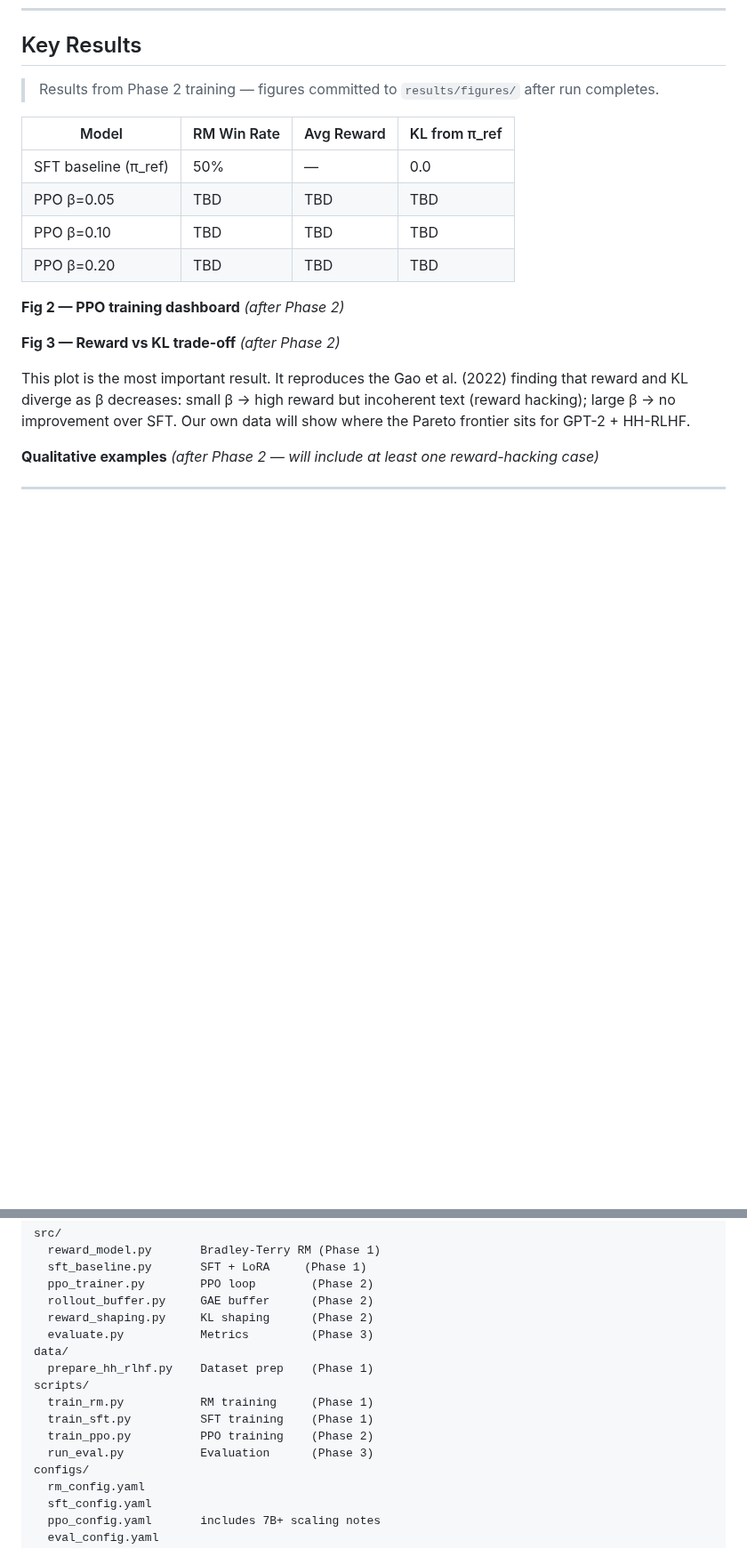
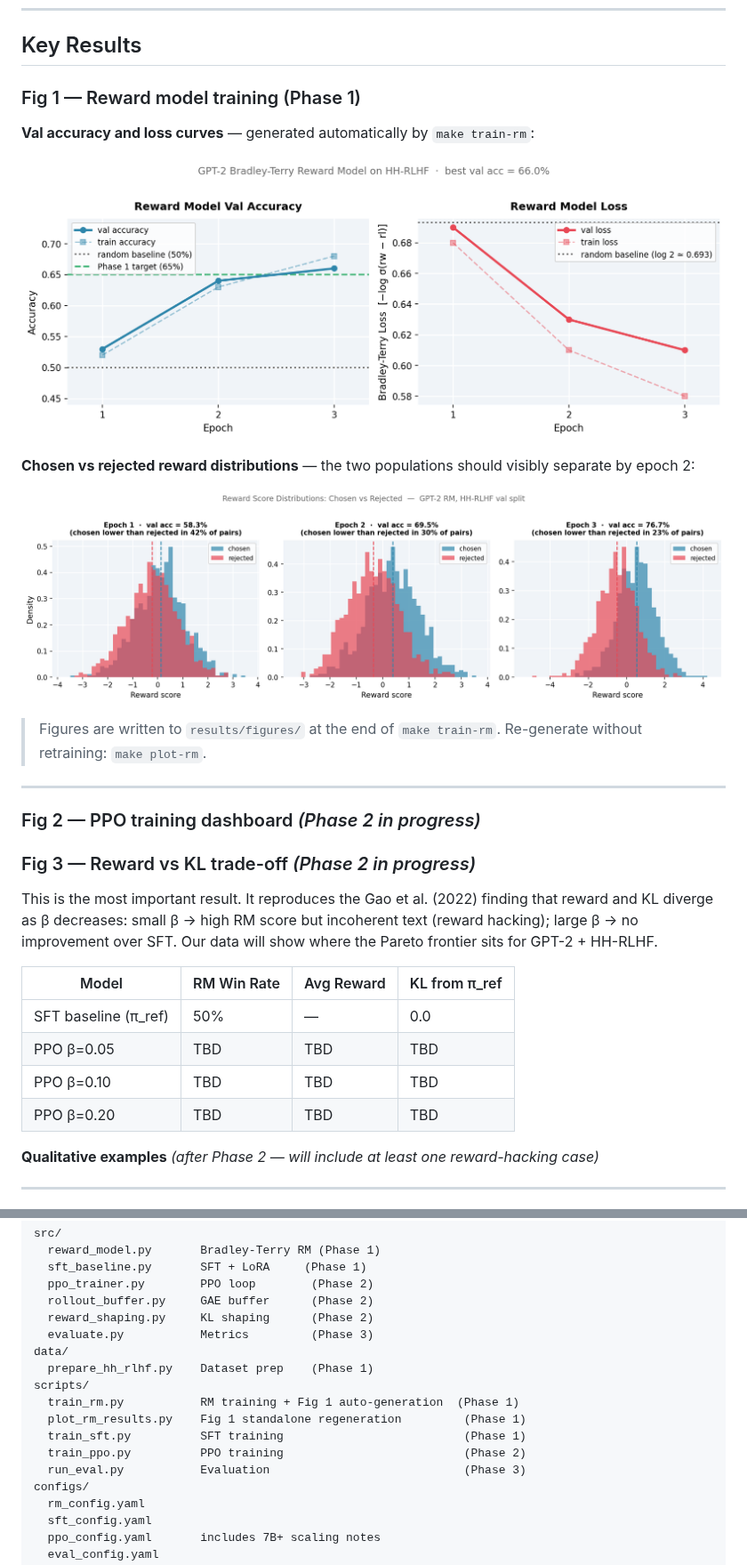
Before and after one commit to FawzyKhalil/-rlhf-from-scratch, a Markdown page: README.md, 2 parts joined by grey strips. Shown at 89% size. Rendered like a GitHub page; pictures changed too: results/figures/rm_reward_distributions.png (added), results/figures/rm_val_accuracy.png (added); blank space fills up the shorter version.

```diff
--- a/README.md
+++ b/README.md
@@ -39,7 +39,26 @@ The KL penalty at every token prevents the actor from drifting too far from the
 
 ## Key Results
 
-> Results from Phase 2 training — figures committed to `results/figures/` after run completes.
+### Fig 1 — Reward model training (Phase 1)
+
+**Val accuracy and loss curves** — generated automatically by `make train-rm`:
+
+![RM val accuracy](results/figures/rm_val_accuracy.png)
+
+**Chosen vs rejected reward distributions** — the two populations should visibly separate by epoch 2:
+
+![RM reward distributions](results/figures/rm_reward_distributions.png)
+
+> Figures are written to `results/figures/` at the end of `make train-rm`.
+> Re-generate without retraining: `make plot-rm`.
+
+---
+
+### Fig 2 — PPO training dashboard *(Phase 2 in progress)*
+
+### Fig 3 — Reward vs KL trade-off *(Phase 2 in progress)*
+
+This is the most important result. It reproduces the Gao et al. (2022) finding that reward and KL diverge as β decreases: small β → high RM score but incoherent text (reward hacking); large β → no improvement over SFT. Our data will show where the Pareto frontier sits for GPT-2 + HH-RLHF.
 
 | Model | RM Win Rate | Avg Reward | KL from π_ref |
 |-------|-------------|-----------|--------------|
@@ -47,12 +66,6 @@ The KL penalty at every token prevents the actor from drifting too far from the
 | PPO β=0.05 | TBD | TBD | TBD |
 | PPO β=0.10 | TBD | TBD | TBD |
 | PPO β=0.20 | TBD | TBD | TBD |
-
-**Fig 2 — PPO training dashboard** *(after Phase 2)*
-
-**Fig 3 — Reward vs KL trade-off** *(after Phase 2)*
-
-This plot is the most important result. It reproduces the Gao et al. (2022) finding that reward and KL diverge as β decreases: small β → high reward but incoherent text (reward hacking); large β → no improvement over SFT. Our own data will show where the Pareto frontier sits for GPT-2 + HH-RLHF.
 
 **Qualitative examples** *(after Phase 2 — will include at least one reward-hacking case)*
 
@@ -161,10 +174,11 @@ src/
 data/
   prepare_hh_rlhf.py    Dataset prep    (Phase 1)
 scripts/
-  train_rm.py           RM training     (Phase 1)
-  train_sft.py          SFT training    (Phase 1)
-  train_ppo.py          PPO training    (Phase 2)
-  run_eval.py           Evaluation      (Phase 3)
+  train_rm.py           RM training + Fig 1 auto-generation  (Phase 1)
+  plot_rm_results.py    Fig 1 standalone regeneration         (Phase 1)
+  train_sft.py          SFT training                          (Phase 1)
+  train_ppo.py          PPO training                          (Phase 2)
+  run_eval.py           Evaluation                            (Phase 3)
 configs/
   rm_config.yaml
   sft_config.yaml
```
Also changed, not shown: 4 other files.
